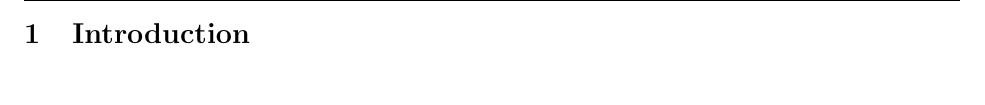
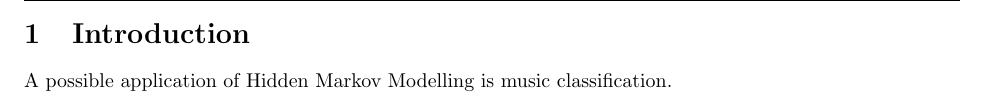
Before and after one commit to SoggyNoose/ChordNGram, a LaTeX document (doc/final.tex): part of page 3 of 9, cut so that both start at the same text, the shorter picture padded with empty space. Compiled offline with pdfLaTeX.

Commit message:
Changecommit

```diff
--- a/doc/final.tex
+++ b/doc/final.tex
@@ -30,6 +30,7 @@ Samuel \uppercase{Kim}\\
 \newpage
 
 \section{Introduction}
+A possible application of Hidden Markov Modelling is music classification.
 
 \newpage
 
```
